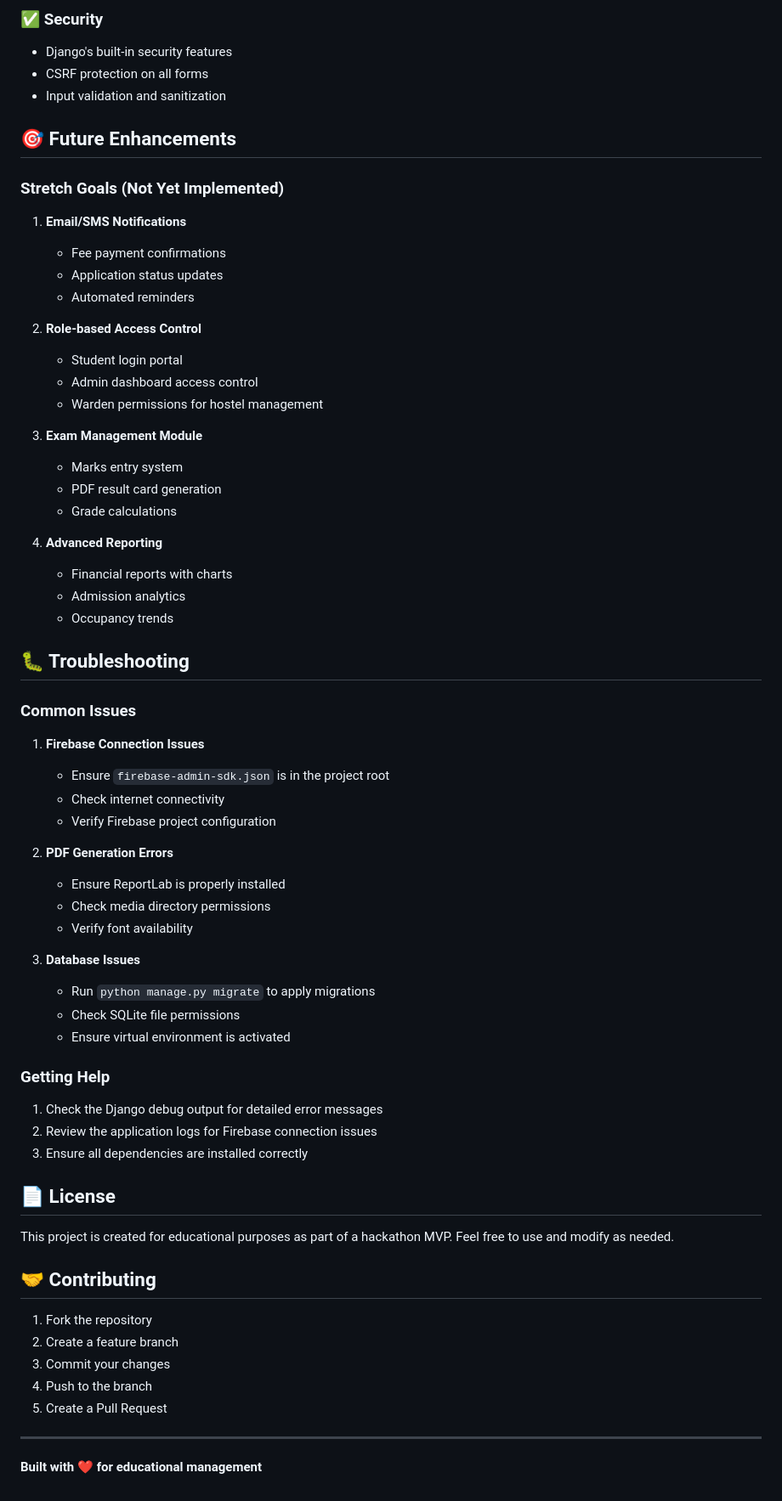
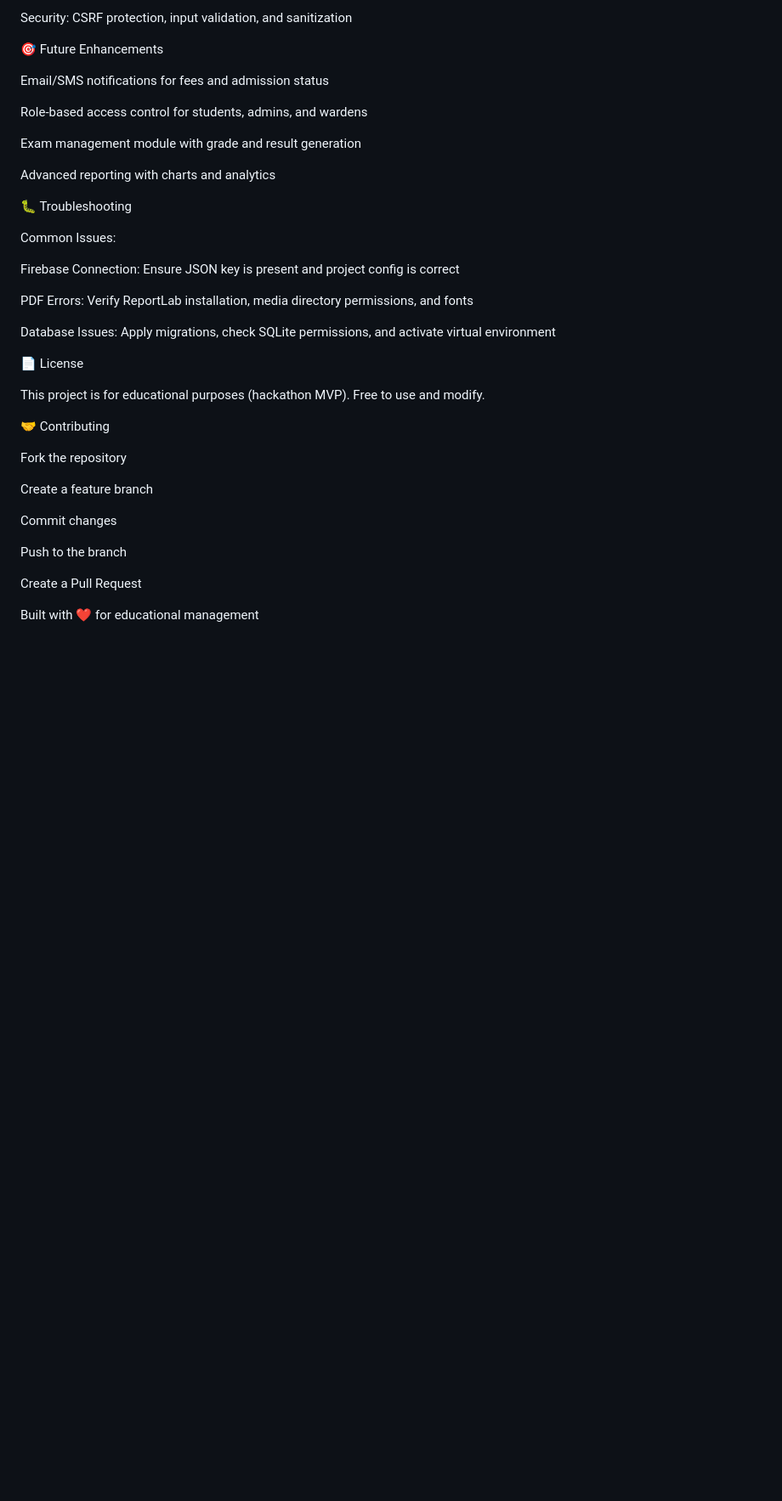
Before and after one commit to chaitany851P/mini-erp-test-mvp, a Markdown page: README.md, the part around one of its changes. Shown at 85% size. GitHub-like rendering; blank space fills up the shorter version.

```diff
--- a/README.md
+++ b/README.md
@@ -258,70 +259,40 @@ mini-erp-hackathon/
 
-### ✅ Security
-- Django's built-in security features
-- CSRF protection on all forms
-- Input validation and sanitization
+Security: CSRF protection, input validation, and sanitization
 
-## 🎯 Future Enhancements
+🎯 Future Enhancements
 
-### Stretch Goals (Not Yet Implemented)
+Email/SMS notifications for fees and admission status
 
-1. **Email/SMS Notifications**
-   - Fee payment confirmations
-   - Application status updates
-   - Automated reminders
+Role-based access control for students, admins, and wardens
 
-2. **Role-based Access Control**
-   - Student login portal
-   - Admin dashboard access control
-   - Warden permissions for hostel management
+Exam management module with grade and result generation
 
-3. **Exam Management Module**
-   - Marks entry system
-   - PDF result card generation
-   - Grade calculations
+Advanced reporting with charts and analytics
 
-4. **Advanced Reporting**
-   - Financial reports with charts
-   - Admission analytics
-   - Occupancy trends
+🐛 Troubleshooting
 
-## 🐛 Troubleshooting
+Common Issues:
 
-### Common Issues
+Firebase Connection: Ensure JSON key is present and project config is correct
 
-1. **Firebase Connection Issues**
-   - Ensure `firebase-admin-sdk.json` is in the project root
-   - Check internet connectivity
-   - Verify Firebase project configuration
+PDF Errors: Verify ReportLab installation, media directory permissions, and fonts
 
-2. **PDF Generation Errors**
-   - Ensure ReportLab is properly installed
-   - Check media directory permissions
-   - Verify font availability
+Database Issues: Apply migrations, check SQLite permissions, and activate virtual environment
 
-3. **Database Issues**
-   - Run `python manage.py migrate` to apply migrations
-   - Check SQLite file permissions
-   - Ensure virtual environment is activated
+📄 License
 
-### Getting Help
+This project is for educational purposes (hackathon MVP). Free to use and modify.
 
-1. Check the Django debug output for detailed error messages
-2. Review the application logs for Firebase connection issues
-3. Ensure all dependencies are installed correctly
+🤝 Contributing
 
-## 📄 License
+Fork the repository
 
-This project is created for educational purposes as part of a hackathon MVP. Feel free to use and modify as needed.
+Create a feature branch
 
-## 🤝 Contributing
+Commit changes
 
-1. Fork the repository
-2. Create a feature branch
-3. Commit your changes
-4. Push to the branch
-5. Create a Pull Request
+Push to the branch
 
----
+Create a Pull Request
 
-**Built with ❤️ for educational management**
+Built with ❤️ for educational management
```
Also changed, not shown: other parts of README.md (+151 -150 lines).
